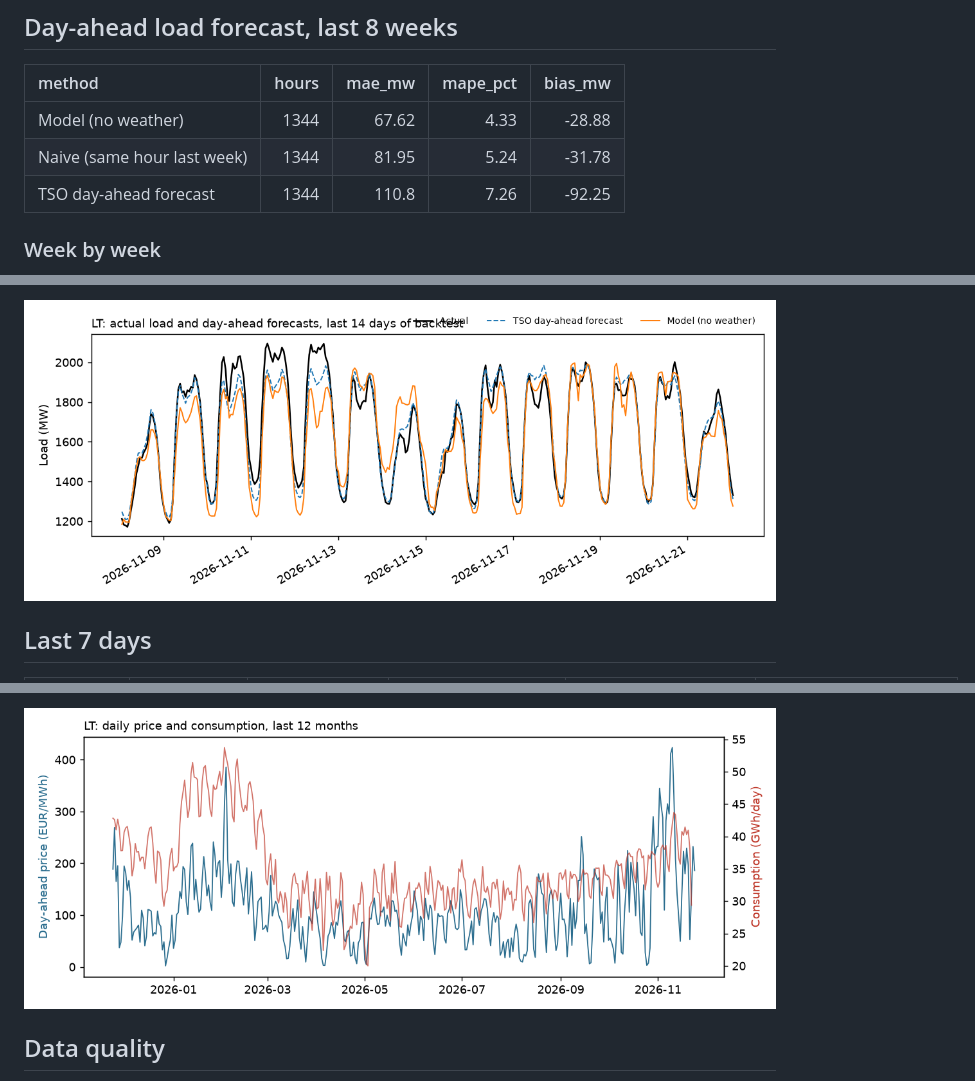
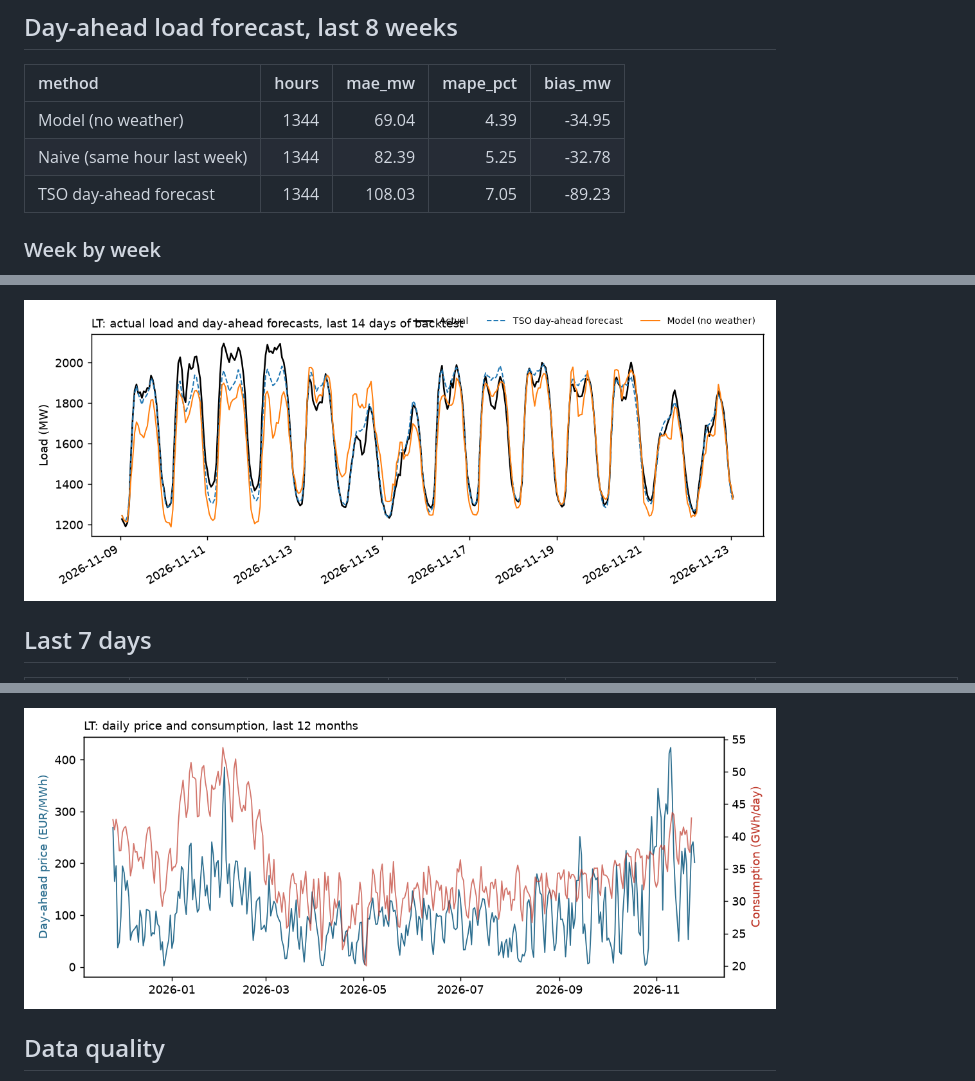
Before and after one commit to mantas123456/energy-data-pipeline, a Markdown page: reports/LT.md, 3 parts joined by grey strips. Rendered like a GitHub page; pictures changed too: reports/LT_daily.png, reports/LT_forecast.png.

```diff
--- a/reports/LT.md
+++ b/reports/LT.md
@@ -6,9 +6,9 @@ Updated 2026-11-22 17:14 UTC by the scheduled pipeline. Data: ENTSO-E Transparen
 
 | method                      |   hours |   mae_mw |   mape_pct |   bias_mw |
 |:----------------------------|--------:|---------:|-----------:|----------:|
-| Model (no weather)          |    1344 |    67.62 |       4.33 |    -28.88 |
-| Naive (same hour last week) |    1344 |    81.95 |       5.24 |    -31.78 |
-| TSO day-ahead forecast      |    1344 |   110.8  |       7.26 |    -92.25 |
+| Model (no weather)          |    1344 |    69.04 |       4.39 |    -34.95 |
+| Naive (same hour last week) |    1344 |    82.39 |       5.25 |    -32.78 |
+| TSO day-ahead forecast      |    1344 |   108.03 |       7.05 |    -89.23 |
 
 ### Week by week
 
```
Also changed, not shown: other parts of reports/LT.md (+15 -15 lines), 3 other files.
